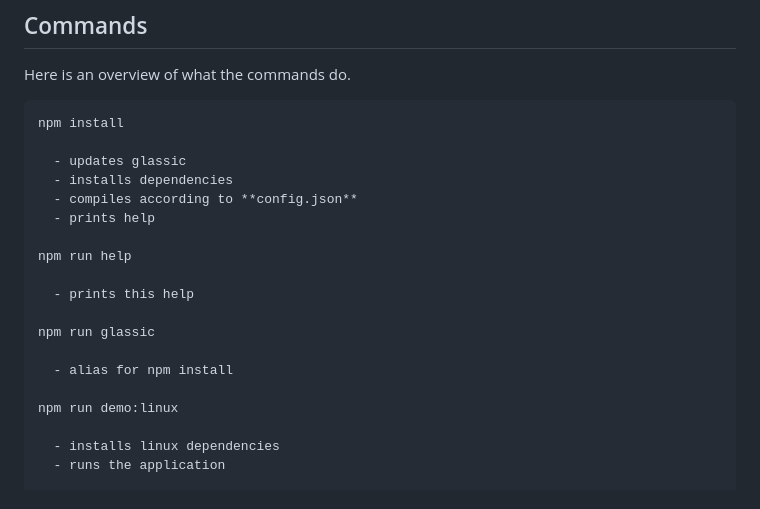
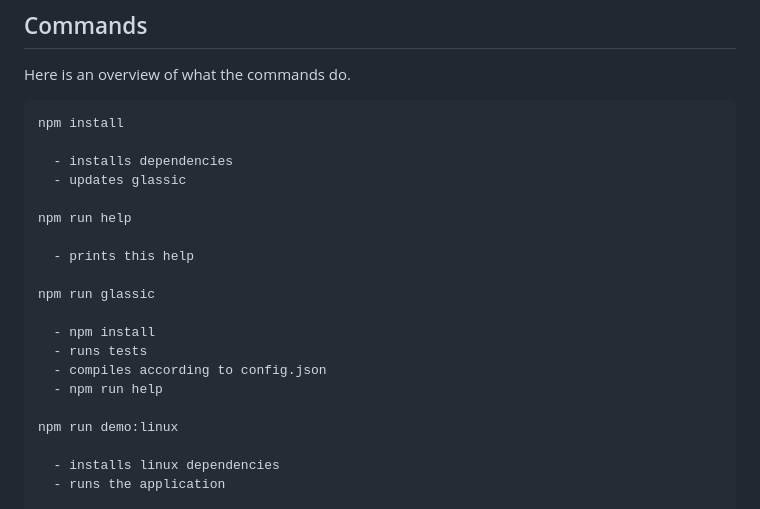
Before and after one commit to mess110/glassic, a Markdown page: wiki/Home.md, the part around the change. Drawn GitHub-style.

```diff
--- a/wiki/Home.md
+++ b/wiki/Home.md
@@ -15,10 +15,8 @@ Here is an overview of what the commands do.
 
     npm install
 
+      - installs dependencies
       - updates glassic
-      - installs dependencies
-      - compiles according to **config.json**
-      - prints help
 
     npm run help
 
@@ -26,7 +24,10 @@ Here is an overview of what the commands do.
 
     npm run glassic
 
-      - alias for npm install
+      - npm install
+      - runs tests
+      - compiles according to config.json
+      - npm run help
 
     npm run demo:linux
 
```
Also changed, not shown: README.md (+2 -0 lines), wiki/snapshot.png (added), 2 other files.
